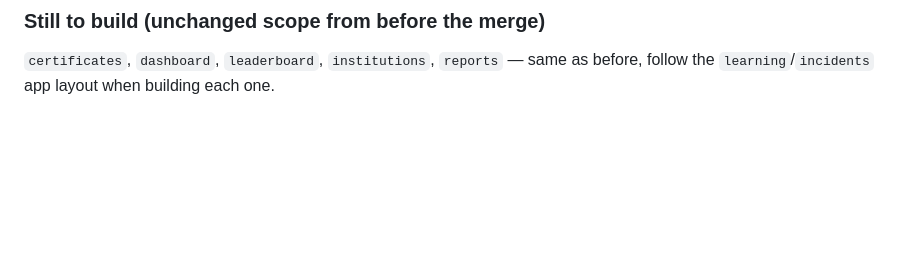
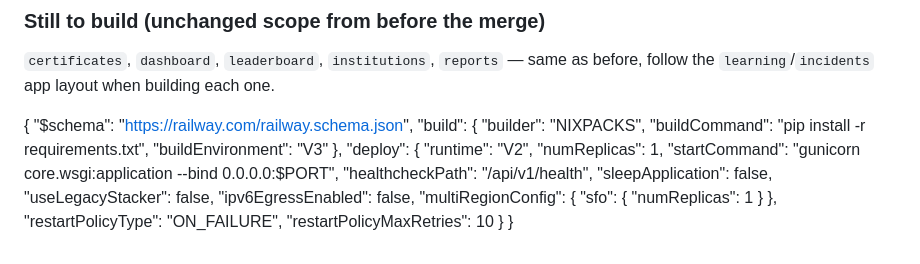
Before and after one commit to skye-forge/cyvora, a Markdown page: README.md, the part around the change. Drawn GitHub-style; blank space fills up the shorter version.

```diff
--- a/README.md
+++ b/README.md
@@ -145,3 +145,29 @@ entirely server-side in `apps/quizzes/services.py`.
 `certificates`, `dashboard`, `leaderboard`, `institutions`, `reports` —
 same as before, follow the `learning`/`incidents` app layout when building
 each one.
+
+
+{
+  "$schema": "https://railway.com/railway.schema.json",
+  "build": {
+    "builder": "NIXPACKS",
+    "buildCommand": "pip install -r requirements.txt",
+    "buildEnvironment": "V3"
+  },
+  "deploy": {
+    "runtime": "V2",
+    "numReplicas": 1,
+    "startCommand": "gunicorn core.wsgi:application --bind 0.0.0.0:$PORT",
+    "healthcheckPath": "/api/v1/health",
+    "sleepApplication": false,
+    "useLegacyStacker": false,
+    "ipv6EgressEnabled": false,
+    "multiRegionConfig": {
+      "sfo": {
+        "numReplicas": 1
+      }
+    },
+    "restartPolicyType": "ON_FAILURE",
+    "restartPolicyMaxRetries": 10
+  }
+}
```
Also changed, not shown: Varnis_API_Integration_Guide_v1.0.md (added, +474 -0 lines).
